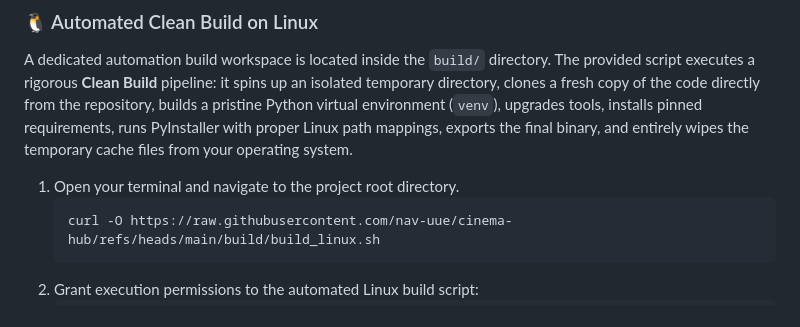
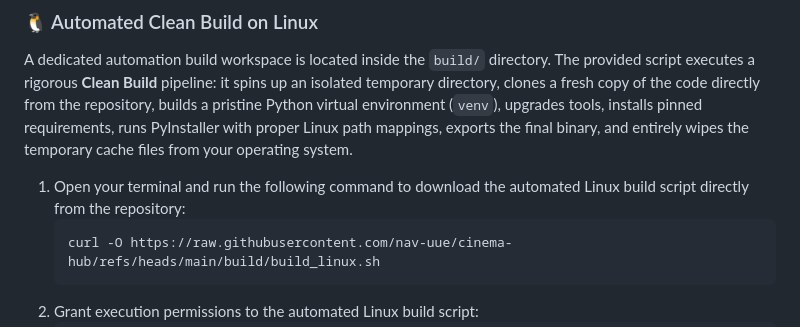
Before and after one commit to nav-uue/cinema-hub, a Markdown page: README.md, the part around the change. Rendered like a GitHub page.

Commit message:
docs: update README

````diff
--- a/README.md
+++ b/README.md
@@ -40,7 +40,7 @@ To support seamless deployment as a single executable binary, the path resolutio
 
 A dedicated automation build workspace is located inside the `build/` directory. The provided script executes a rigorous **Clean Build** pipeline: it spins up an isolated temporary directory, clones a fresh copy of the code directly from the repository, builds a pristine Python virtual environment (`venv`), upgrades tools, installs pinned requirements, runs PyInstaller with proper Linux path mappings, exports the final binary, and entirely wipes the temporary cache files from your operating system.
 
-1. Open your terminal and navigate to the project root directory.
+1. Open your terminal and run the following command to download the automated Linux build script directly from the repository:
    ```bash
    curl -O https://raw.githubusercontent.com/nav-uue/cinema-hub/refs/heads/main/build/build_linux.sh
    ```
````
